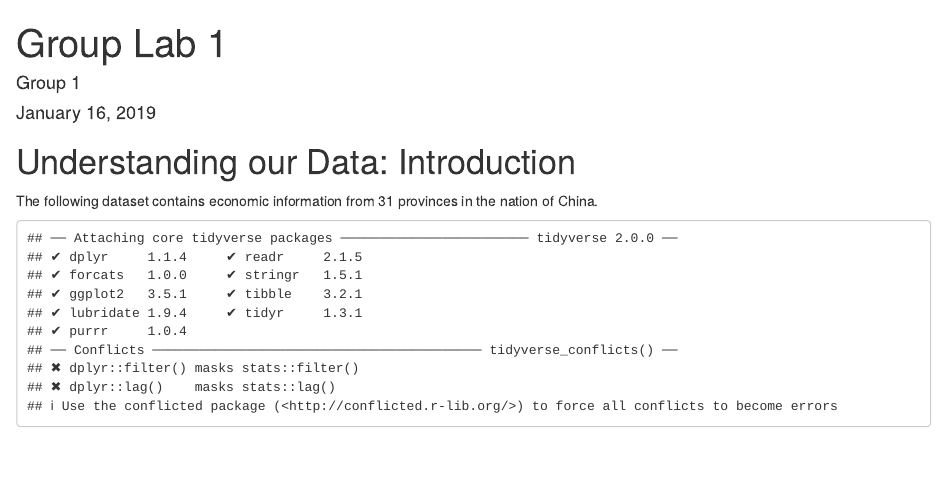
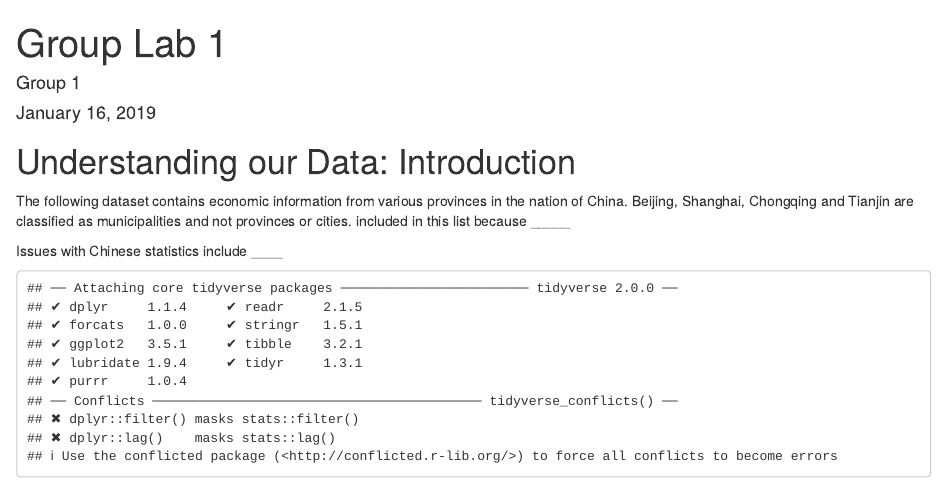
Before and after one commit to GEOG-458-Team1/Group-Lab-1, an R Markdown document (GroupLab1.rmd): the page in a window 1100 px wide, from its top. Rendered offline with R 4.5, knitr and Pandoc, with nearby package versions; some code elsewhere in the file could not run offline.

Commit message:
Update GroupLab1.rmd

````diff
--- a/GroupLab1.rmd
+++ b/GroupLab1.rmd
@@ -5,9 +5,11 @@ date: "January 16, 2019"
 output: html_document
 ---
 # Understanding our Data: Introduction
+The following dataset contains economic information from various provinces in the nation of China.
+Beijing, Shanghai, Chongqing and Tianjin are classified as municipalities and not provinces or cities.
+included in this list because _____
 
-The following dataset contains economic information from 31 provinces in the nation of China.
-
+Issues with Chinese statistics include ____
 
 ```{r setup, warning=FALSE, echo=FALSE}
 library(tidyverse)
````
